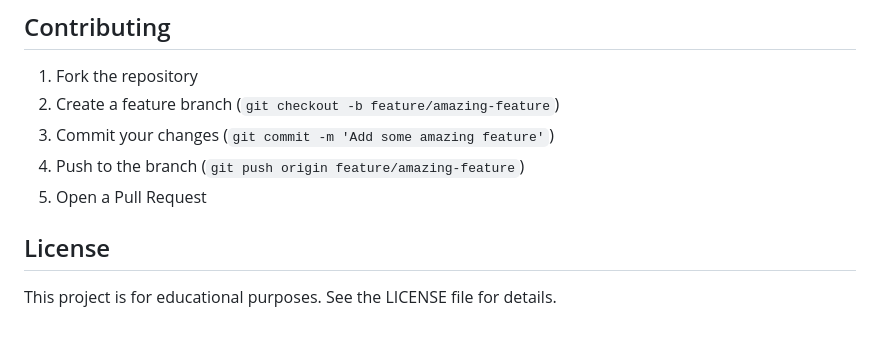
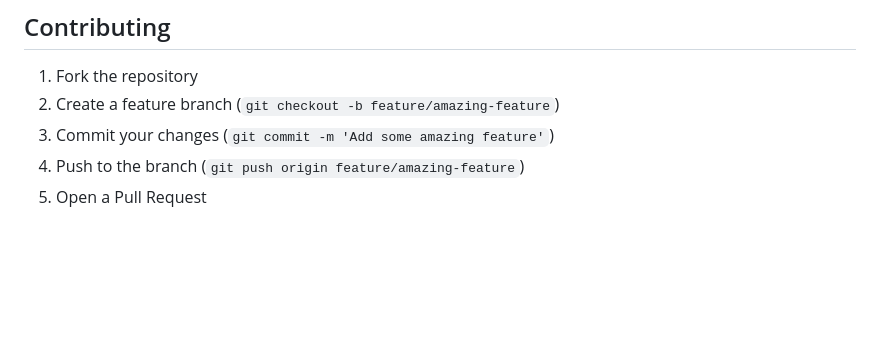
Before and after one commit to PatilSharvil/Algorithm-Chatbot, a Markdown page: README.md, the part around the change. Drawn GitHub-style; blank space fills up the shorter version.

Commit message:
Updated README.md
Removed the License section from the README.

Signed-off-by: Sharvil Sunil Patil <159597602+PatilSharvil@users.noreply.github.com>

```diff
--- a/README.md
+++ b/README.md
@@ -124,7 +124,3 @@ The application uses three collections:
 3. Commit your changes (`git commit -m 'Add some amazing feature'`)
 4. Push to the branch (`git push origin feature/amazing-feature`)
 5. Open a Pull Request
-
-## License
-
-This project is for educational purposes. See the LICENSE file for details.
```
